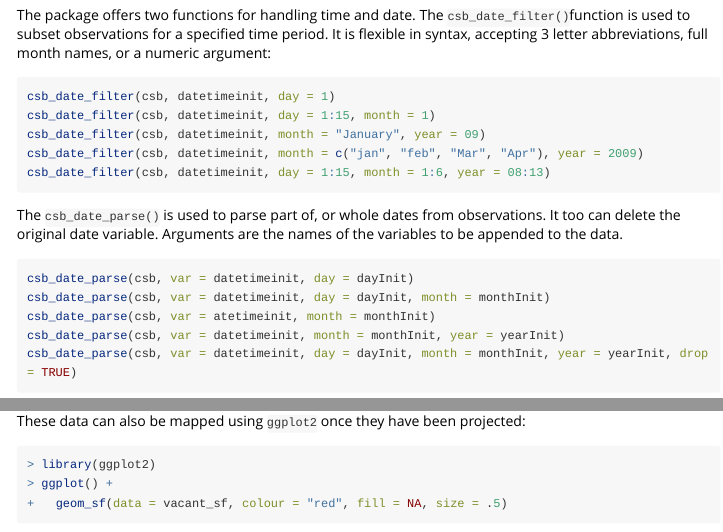
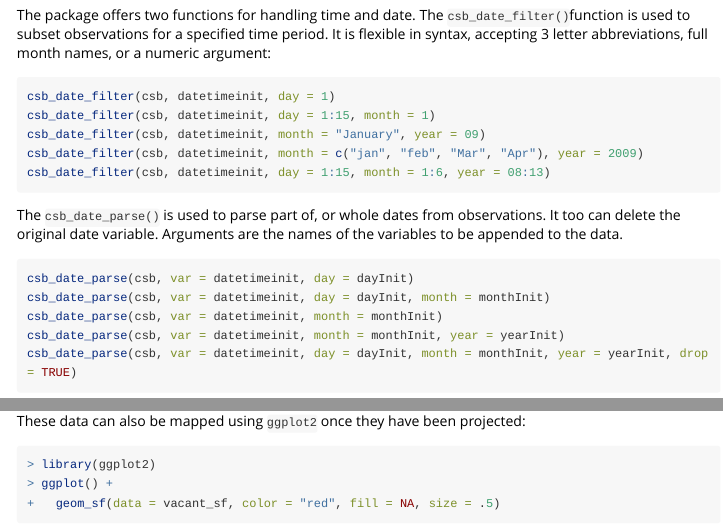
Before and after one commit to slu-openGIS/stlcsb, an R Markdown document (vignettes/stlcsb.Rmd): the page in a window 1100 px wide, from 3930 px down, and a second part further down, joined at a grey line. Rendered offline with R 4.5, knitr and Pandoc, with nearby package versions; long lines of code are wrapped.

Commit message:
fix additional typos

````diff
--- a/vignettes/stlcsb.Rmd
+++ b/vignettes/stlcsb.Rmd
@@ -196,7 +196,7 @@ The `csb_date_parse()` is used to parse part of, or whole dates from observation
 ```r
 csb_date_parse(csb, var = datetimeinit, day = dayInit)
 csb_date_parse(csb, var = datetimeinit, day = dayInit, month = monthInit)
-csb_date_parse(csb, var = atetimeinit, month = monthInit)
+csb_date_parse(csb, var = datetimeinit, month = monthInit)
 csb_date_parse(csb, var = datetimeinit, month = monthInit, year = yearInit)
 csb_date_parse(csb, var = datetimeinit, day = dayInit, month = monthInit, year = yearInit, drop = TRUE)
 ```
@@ -231,7 +231,7 @@ These data can also be mapped using `ggplot2` once they have been projected:
 ```r
 > library(ggplot2)
 > ggplot() +
-+   geom_sf(data = vacant_sf, colour = "red", fill = NA, size = .5)
++   geom_sf(data = vacant_sf, color = "red", fill = NA, size = .5)
 ```
 ```{r exampleMap2, echo=FALSE, out.width = '60%'}
 knitr::include_graphics("../man/figures/vacant_example.png")
````
Also changed, not shown: README.Rmd (+1 -1 lines), README.md, 1 other file.
